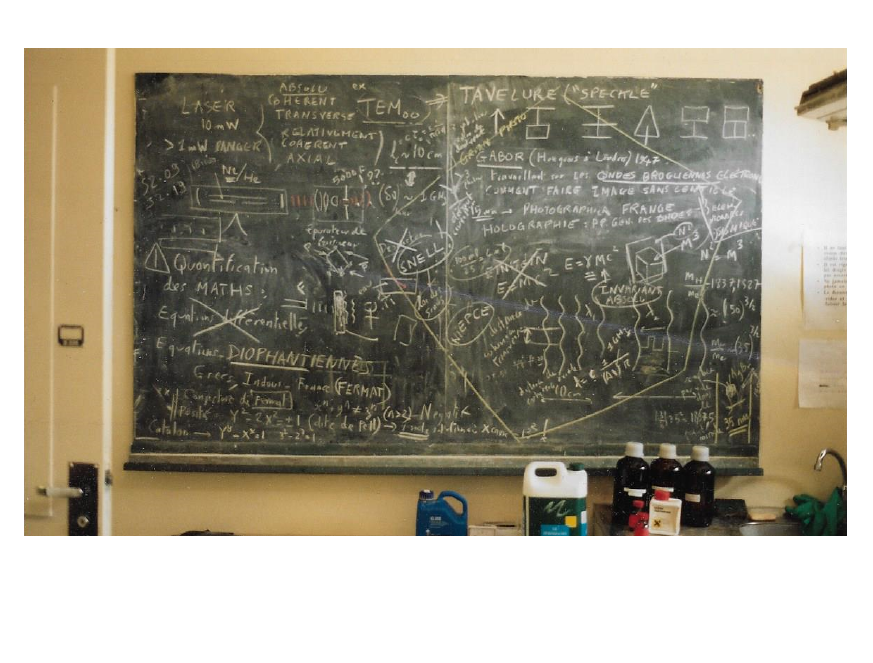
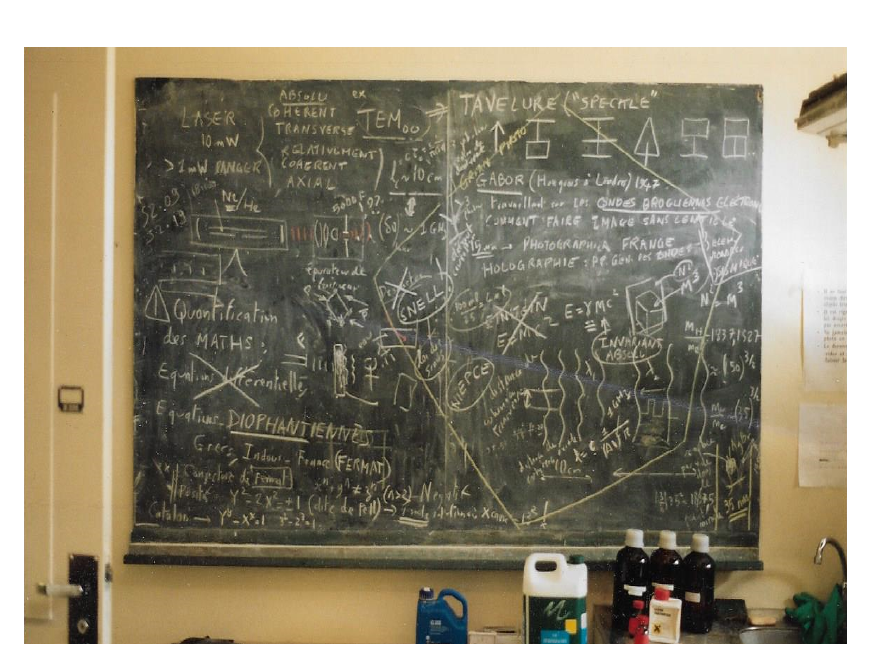
Before and after one commit to hol137/retour-au-cosmos, a LaTeX document (main.tex): part of page 42 of 42, cut at the place of the change, the shorter picture padded with empty space. Compiled offline with pdfLaTeX.

Commit message:
Update main.tex

```diff
--- a/main.tex
+++ b/main.tex
@@ -1332,7 +1332,7 @@ Petit glossaire des expressions et termes utilisés dans cet essai.
 
 \begin{figure}[h]
 \centering
-\includegraphics[width=14.5cm,height=8.6cm]{./figures/fs-tab.png}
+\includegraphics[width=14.5cm,height=10.5cm]{./figures/fs-tab.png}
 \caption [Cours d'holographie à l'Institut d'Optique d'Orsay]{\textit{Cours d'holographie de Francis M. Sanchez à l'Institut d'Optique d'Orsay fin des années 1980}, remarquer les quelques formules ainsi que les références aux équations diophantiennes.}
 \label{fig:3:figure3}
 \end{figure}
```
